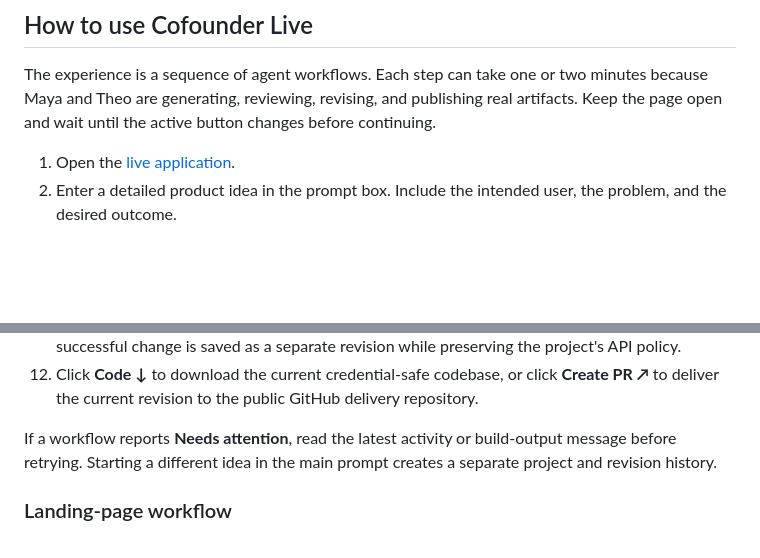
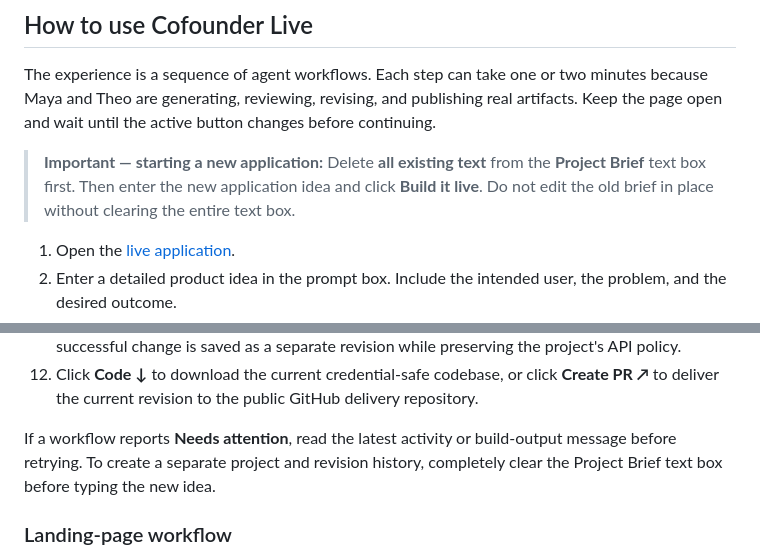
Before and after one commit to stalkiq/cofounderlive, a Markdown page: README.md, 2 parts joined by grey strips. GitHub-like rendering; blank space fills up the shorter version.

Commit message:
Clarify how to start a new application
Prevent project history confusion by emphasizing that founders must fully clear the existing brief before entering a new idea.

Co-authored-by: Cursor <cursoragent@cursor.com>

```diff
--- a/README.md
+++ b/README.md
@@ -40,6 +40,8 @@ Maya protects product clarity and design quality. Theo turns the approved direct
 
 The experience is a sequence of agent workflows. Each step can take one or two minutes because Maya and Theo are generating, reviewing, revising, and publishing real artifacts. Keep the page open and wait until the active button changes before continuing.
 
+> **Important — starting a new application:** Delete **all existing text** from the **Project Brief** text box first. Then enter the new application idea and click **Build it live**. Do not edit the old brief in place without clearing the entire text box.
+
 1. Open the [live application](https://nano-banana-guide-26967920041.us-central1.run.app).
 2. Enter a detailed product idea in the prompt box. Include the intended user, the problem, and the desired outcome.
 3. Choose **Auto · Theo chooses** in the Google API selector, or require one specific API. Auto mode allows one or two complementary capabilities; a specific selection requires Theo to use only that API.
@@ -53,7 +55,7 @@ The experience is a sequence of agent workflows. Each step can take one or two m
 11. Repeat the studio prompt-and-build process to continue improving the same product. Each successful change is saved as a separate revision while preserving the project's API policy.
 12. Click **Code ↓** to download the current credential-safe codebase, or click **Create PR ↗** to deliver the current revision to the public GitHub delivery repository.
 
-If a workflow reports **Needs attention**, read the latest activity or build-output message before retrying. Starting a different idea in the main prompt creates a separate project and revision history.
+If a workflow reports **Needs attention**, read the latest activity or build-output message before retrying. To create a separate project and revision history, completely clear the Project Brief text box before typing the new idea.
 
 ### Landing-page workflow
 
```
